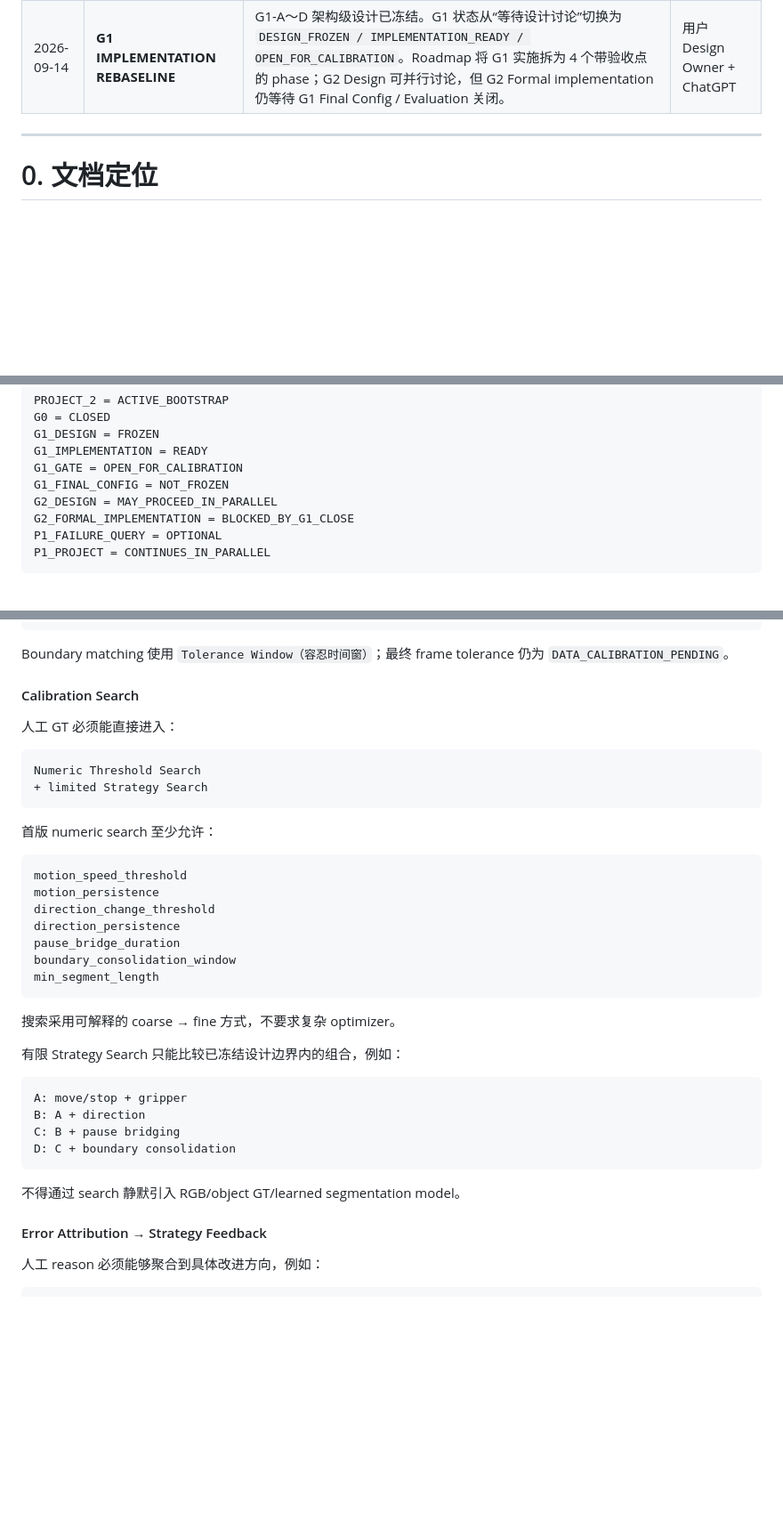
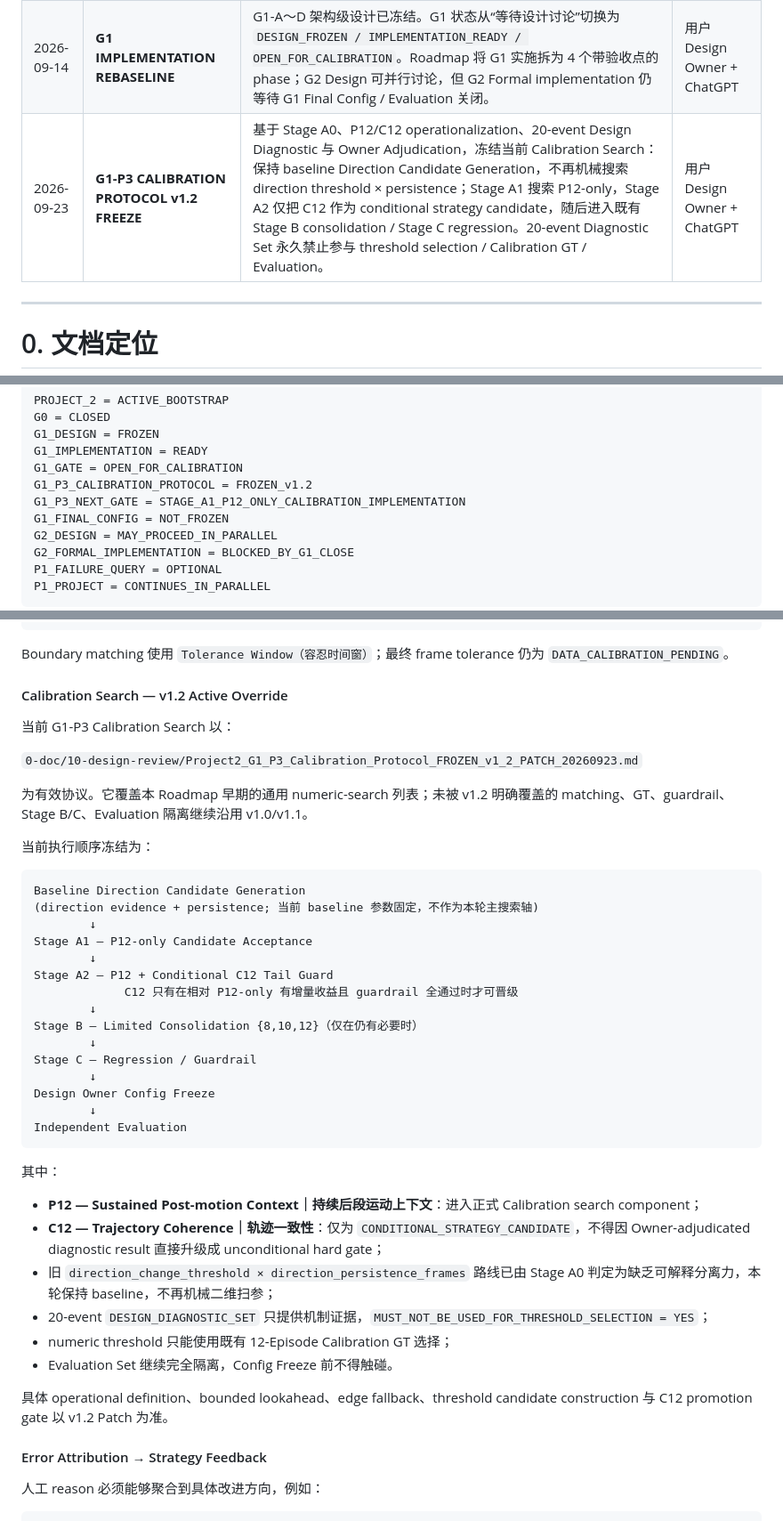
Before and after one commit to Modori1998/embody_project2_data_value, a Markdown page: 0-doc/Project2_Development_Roadmap_and_Design_Gate_Plan_v1_20260914.md, 3 parts joined by grey strips. Shown at 89% size. GitHub-like rendering; blank space fills up the shorter version.

Commit message:
Freeze G1-P3 Calibration Protocol v1.2

````diff
--- a/0-doc/Project2_Development_Roadmap_and_Design_Gate_Plan_v1_20260914.md
+++ b/0-doc/Project2_Development_Roadmap_and_Design_Gate_Plan_v1_20260914.md
@@ -11,6 +11,7 @@
 | 2026-09-14 | **G1-C LENGTH GUARD & MERGE FREEZE** | 冻结 Event-aware Merge：Boundary Consolidation 与 Segment Merge 分离；confirmed gripper transition 受 Hard Boundary Protection；min length 只触发 review/merge；short pause 仅在前后 gripper 与 motion compatible 时桥接；max length 首版只做 audit，不做 fixed-window forced split。 | 用户 Design Owner + ChatGPT |
 | 2026-09-14 | **G1-D HUMAN CALIBRATION LOOP FREEZE** | 冻结 Boundary-level Human Review 为主标注粒度；Episode-level 仅作自动聚合。审查必须提供 video path、完整 Formal Signal Set plot、Candidate/Suppressed/Final Boundary 与 reason。人工标签进入 threshold/strategy calibration loop；Calibration Set 与 Independent Evaluation Set 严格隔离。 | 用户 Design Owner + ChatGPT |
 | 2026-09-14 | **G1 IMPLEMENTATION REBASELINE** | G1-A～D 架构级设计已冻结。G1 状态从“等待设计讨论”切换为 `DESIGN_FROZEN / IMPLEMENTATION_READY / OPEN_FOR_CALIBRATION`。Roadmap 将 G1 实施拆为 4 个带验收点的 phase；G2 Design 可并行讨论，但 G2 Formal implementation 仍等待 G1 Final Config / Evaluation 关闭。 | 用户 Design Owner + ChatGPT |
+| 2026-09-23 | **G1-P3 CALIBRATION PROTOCOL v1.2 FREEZE** | 基于 Stage A0、P12/C12 operationalization、20-event Design Diagnostic 与 Owner Adjudication，冻结当前 Calibration Search：保持 baseline Direction Candidate Generation，不再机械搜索 direction threshold × persistence；Stage A1 搜索 P12-only，Stage A2 仅把 C12 作为 conditional strategy candidate，随后进入既有 Stage B consolidation / Stage C regression。20-event Diagnostic Set 永久禁止参与 threshold selection / Calibration GT / Evaluation。 | 用户 Design Owner + ChatGPT |
 
 ---
 
@@ -38,6 +39,8 @@ G0 = CLOSED
 G1_DESIGN = FROZEN
 G1_IMPLEMENTATION = READY
 G1_GATE = OPEN_FOR_CALIBRATION
+G1_P3_CALIBRATION_PROTOCOL = FROZEN_v1.2
+G1_P3_NEXT_GATE = STAGE_A1_P12_ONLY_CALIBRATION_IMPLEMENTATION
 G1_FINAL_CONFIG = NOT_FROZEN
 G2_DESIGN = MAY_PROCEED_IN_PARALLEL
 G2_FORMAL_IMPLEMENTATION = BLOCKED_BY_G1_CLOSE
@@ -376,39 +379,44 @@ error reason distribution
 
 Boundary matching 使用 `Tolerance Window（容忍时间窗）`；最终 frame tolerance 仍为 `DATA_CALIBRATION_PENDING`。
 
-#### Calibration Search
+#### Calibration Search — v1.2 Active Override
 
-人工 GT 必须能直接进入：
+当前 G1-P3 Calibration Search 以：
+
+`0-doc/10-design-review/Project2_G1_P3_Calibration_Protocol_FROZEN_v1_2_PATCH_20260923.md`
+
+为有效协议。它覆盖本 Roadmap 早期的通用 numeric-search 列表；未被 v1.2 明确覆盖的 matching、GT、guardrail、Stage B/C、Evaluation 隔离继续沿用 v1.0/v1.1。
+
+当前执行顺序冻结为：
 
 ```text
-Numeric Threshold Search
-+ limited Strategy Search
+Baseline Direction Candidate Generation
+(direction evidence + persistence; 当前 baseline 参数固定，不作为本轮主搜索轴)
+        ↓
+Stage A1 — P12-only Candidate Acceptance
+        ↓
+Stage A2 — P12 + Conditional C12 Tail Guard
+             C12 只有在相对 P12-only 有增量收益且 guardrail 全通过时才可晋级
+        ↓
+Stage B — Limited Consolidation {8,10,12}（仅在仍有必要时）
+        ↓
+Stage C — Regression / Guardrail
+        ↓
+Design Owner Config Freeze
+        ↓
+Independent Evaluation
 ```
 
-首版 numeric search 至少允许：
+其中：
 
-```text
-motion_speed_threshold
-motion_persistence
-direction_change_threshold
-direction_persistence
-pause_bridge_duration
-boundary_consolidation_window
-min_segment_length
-```
+- **P12 — Sustained Post-motion Context｜持续后段运动上下文**：进入正式 Calibration search component；
+- **C12 — Trajectory Coherence｜轨迹一致性**：仅为 `CONDITIONAL_STRATEGY_CANDIDATE`，不得因 Owner-adjudicated diagnostic result 直接升级成 unconditional hard gate；
+- 旧 `direction_change_threshold × direction_persistence_frames` 路线已由 Stage A0 判定为缺乏可解释分离力，本轮保持 baseline，不再机械二维扫参；
+- 20-event `DESIGN_DIAGNOSTIC_SET` 只提供机制证据，`MUST_NOT_BE_USED_FOR_THRESHOLD_SELECTION = YES`；
+- numeric threshold 只能使用既有 12-Episode Calibration GT 选择；
+- Evaluation Set 继续完全隔离，Config Freeze 前不得触碰。
 
-搜索采用可解释的 coarse → fine 方式，不要求复杂 optimizer。
-
-有限 Strategy Search 只能比较已冻结设计边界内的组合，例如：
-
-```text
-A: move/stop + gripper
-B: A + direction
-C: B + pause bridging
-D: C + boundary consolidation
-```
-
-不得通过 search 静默引入 RGB/object GT/learned segmentation model。
+具体 operational definition、bounded lookahead、edge fallback、threshold candidate construction 与 C12 promotion gate 以 v1.2 Patch 为准。
 
 #### Error Attribution → Strategy Feedback
 
````
Also changed, not shown: 0-doc/10-design-review/Project2_G1_P3_Calibration_Protocol_FROZEN_v1_2_PATCH_20260923.md (added, +527 -0 lines), 1 other file.
